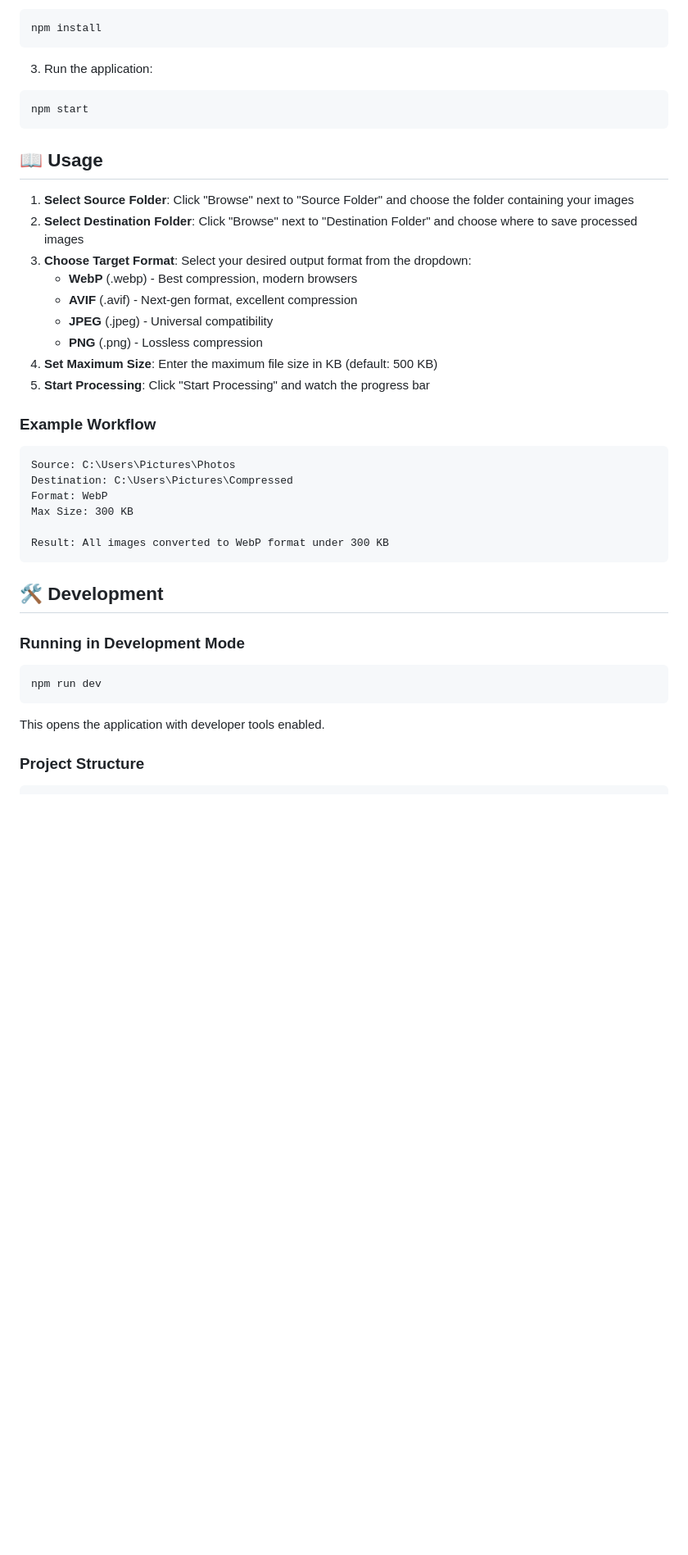
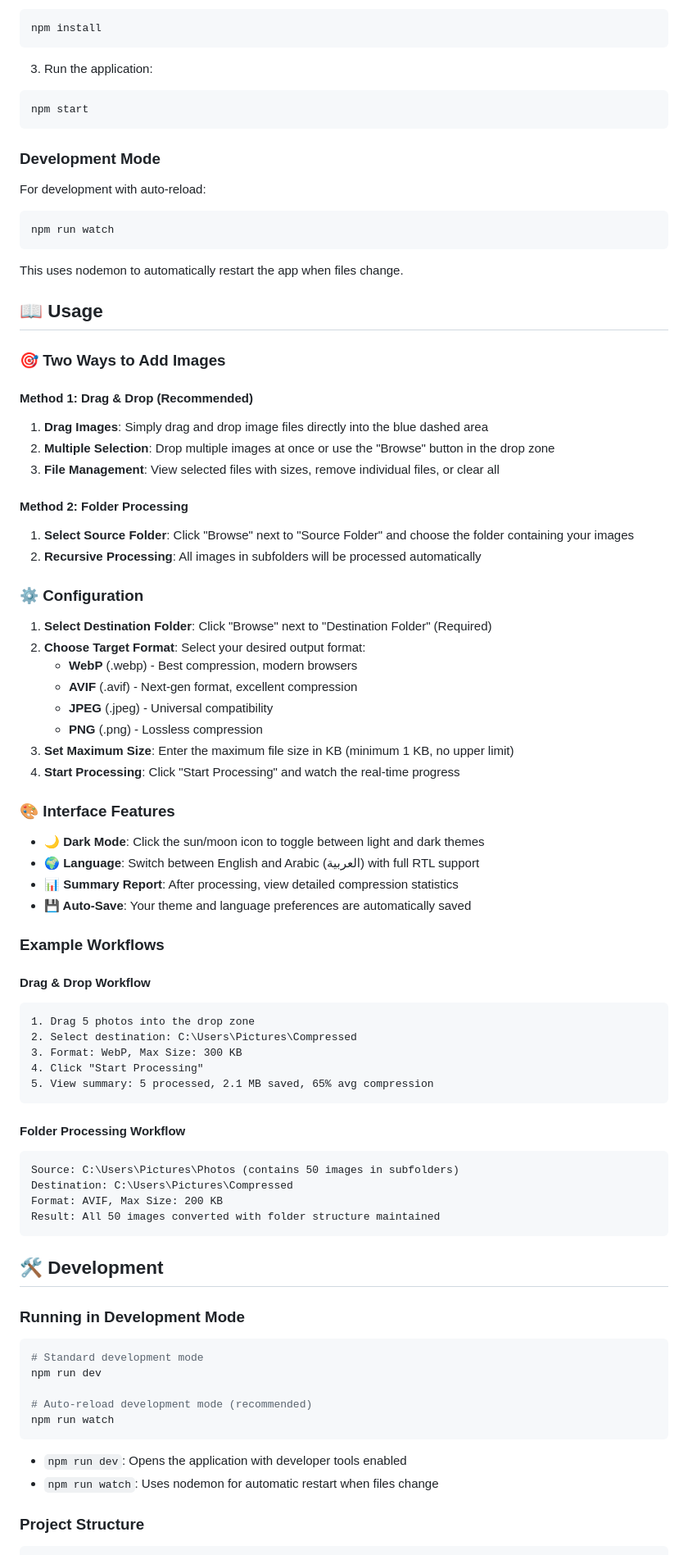
Before and after one commit to ahmadalasiri/PixelPress, a Markdown page: README.md, the part around one of its changes. Shown at 82% size. Drawn GitHub-style; blank space fills up the shorter version.

````diff
--- a/README.md
+++ b/README.md
@@ -42,27 +55,64 @@ npm install
 npm start
 ```
 
+### Development Mode
+
+For development with auto-reload:
+
+```bash
+npm run watch
+```
+
+This uses nodemon to automatically restart the app when files change.
+
 ## 📖 Usage
 
+### 🎯 Two Ways to Add Images
+
+#### Method 1: Drag & Drop (Recommended)
+1. **Drag Images**: Simply drag and drop image files directly into the blue dashed area
+2. **Multiple Selection**: Drop multiple images at once or use the "Browse" button in the drop zone
+3. **File Management**: View selected files with sizes, remove individual files, or clear all
+
+#### Method 2: Folder Processing
 1. **Select Source Folder**: Click "Browse" next to "Source Folder" and choose the folder containing your images
-2. **Select Destination Folder**: Click "Browse" next to "Destination Folder" and choose where to save processed images
-3. **Choose Target Format**: Select your desired output format from the dropdown:
+2. **Recursive Processing**: All images in subfolders will be processed automatically
+
+### ⚙️ Configuration
+
+1. **Select Destination Folder**: Click "Browse" next to "Destination Folder" (Required)
+2. **Choose Target Format**: Select your desired output format:
    - **WebP** (.webp) - Best compression, modern browsers
    - **AVIF** (.avif) - Next-gen format, excellent compression
    - **JPEG** (.jpeg) - Universal compatibility
    - **PNG** (.png) - Lossless compression
-4. **Set Maximum Size**: Enter the maximum file size in KB (default: 500 KB)
-5. **Start Processing**: Click "Start Processing" and watch the progress bar
+3. **Set Maximum Size**: Enter the maximum file size in KB (minimum 1 KB, no upper limit)
+4. **Start Processing**: Click "Start Processing" and watch the real-time progress
 
-### Example Workflow
+### 🎨 Interface Features
 
+- **🌙 Dark Mode**: Click the sun/moon icon to toggle between light and dark themes
+- **🌍 Language**: Switch between English and Arabic (العربية) with full RTL support
+- **📊 Summary Report**: After processing, view detailed compression statistics
+- **💾 Auto-Save**: Your theme and language preferences are automatically saved
+
+### Example Workflows
+
+#### Drag & Drop Workflow
 ```
-Source: C:\Users\Pictures\Photos
+1. Drag 5 photos into the drop zone
+2. Select destination: C:\Users\Pictures\Compressed
+3. Format: WebP, Max Size: 300 KB
+4. Click "Start Processing"
+5. View summary: 5 processed, 2.1 MB saved, 65% avg compression
+```
+
+#### Folder Processing Workflow
+```
+Source: C:\Users\Pictures\Photos (contains 50 images in subfolders)
 Destination: C:\Users\Pictures\Compressed
-Format: WebP
-Max Size: 300 KB
-
-Result: All images converted to WebP format under 300 KB
+Format: AVIF, Max Size: 200 KB
+Result: All 50 images converted with folder structure maintained
 ```
 
 ## 🛠️ Development
@@ -70,10 +120,15 @@ Result: All images converted to WebP format under 300 KB
 ### Running in Development Mode
 
 ```bash
+# Standard development mode
 npm run dev
+
+# Auto-reload development mode (recommended)
+npm run watch
 ```
 
-This opens the application with developer tools enabled.
+- `npm run dev`: Opens the application with developer tools enabled
+- `npm run watch`: Uses nodemon for automatic restart when files change
 
 ### Project Structure
 
````
Also changed, not shown: other parts of README.md (+28 -7 lines).
